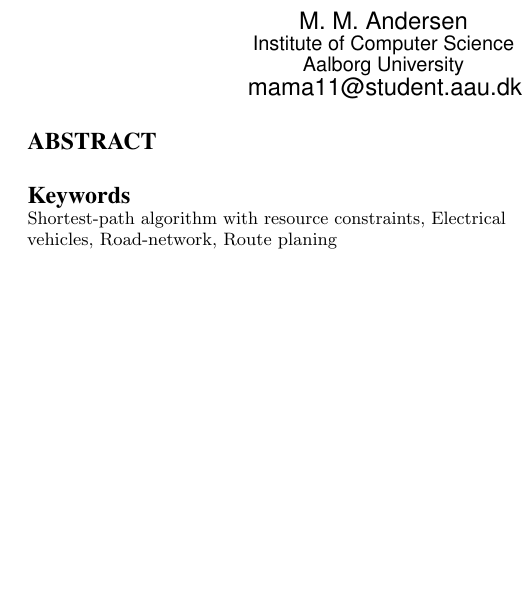
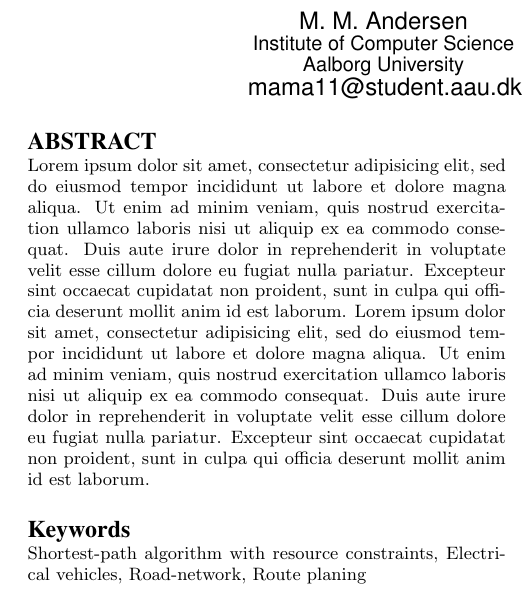
Before and after one commit to Hestogpony/AAU_BachelorProject, a LaTeX paper (Article/main.tex, which reads Article/content/abstract.tex): part of one column of page 1 of 5, cut so that both start at the same text, the shorter picture padded with empty space. Compiled offline with pdfLaTeX.

Commit message:
fixed some stuff

```diff
--- a/Article/content/abstract.tex
+++ b/Article/content/abstract.tex
@@ -1,4 +1,14 @@
 \begin{abstract}
-\noindent
-
+Lorem ipsum dolor sit amet, consectetur adipisicing elit, sed do eiusmod
+tempor incididunt ut labore et dolore magna aliqua. Ut enim ad minim veniam,
+quis nostrud exercitation ullamco laboris nisi ut aliquip ex ea commodo
+consequat. Duis aute irure dolor in reprehenderit in voluptate velit esse
+cillum dolore eu fugiat nulla pariatur. Excepteur sint occaecat cupidatat non
+proident, sunt in culpa qui officia deserunt mollit anim id est laborum.
+Lorem ipsum dolor sit amet, consectetur adipisicing elit, sed do eiusmod
+tempor incididunt ut labore et dolore magna aliqua. Ut enim ad minim veniam,
+quis nostrud exercitation ullamco laboris nisi ut aliquip ex ea commodo
+consequat. Duis aute irure dolor in reprehenderit in voluptate velit esse
+cillum dolore eu fugiat nulla pariatur. Excepteur sint occaecat cupidatat non
+proident, sunt in culpa qui officia deserunt mollit anim id est laborum.
 \end{abstract}
--- a/Article/main.tex
+++ b/Article/main.tex
@@ -10,13 +10,14 @@
 \usepackage{todonotes}
 \usepackage{cite}
 \usepackage{pgfplots}
-\usepackage{microtype}
+% \usepackage{microtype}
 \usepackage{siunitx}
 \usepackage{tikz}
 \usetikzlibrary{arrows,automata}
 \usepackage{siunitx}
 
 \DeclareSIUnit\Wh{Wh}
+\newdef{definition}{Definition}
 
 \begin{document}
 
```
Also changed, not shown: Article/content/problemdefinition.tex (+3 -3 lines).
